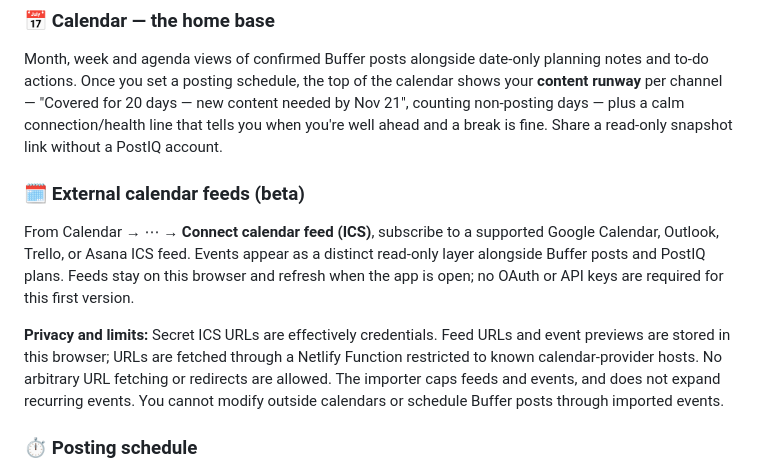
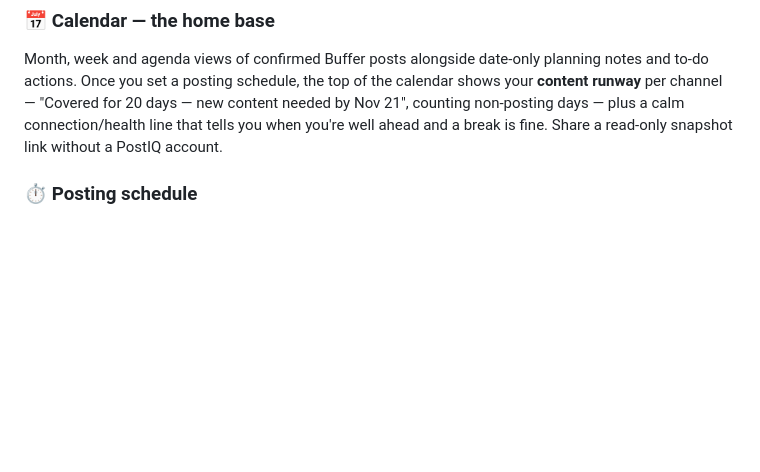
Before and after one commit to kylozenzen/post-iq, a Markdown page: README.md, the part around the change. Rendered like a GitHub page; blank space fills up the shorter version.

Commit message:
Avoid overlap with separate Help Center documentation PR

```diff
--- a/README.md
+++ b/README.md
@@ -30,11 +30,6 @@ The calendar is the home base and Compose is where you write. Everything else su
 
 ### 📅 Calendar — the home base
 Month, week and agenda views of confirmed Buffer posts alongside date-only planning notes and to-do actions. Once you set a posting schedule, the top of the calendar shows your **content runway** per channel — "Covered for 20 days — new content needed by Nov 21", counting non-posting days — plus a calm connection/health line that tells you when you're well ahead and a break is fine. Share a read-only snapshot link without a PostIQ account.
-
-### 🗓️ External calendar feeds (beta)
-From Calendar → ⋯ → **Connect calendar feed (ICS)**, subscribe to a supported Google Calendar, Outlook, Trello, or Asana ICS feed. Events appear as a distinct read-only layer alongside Buffer posts and PostIQ plans. Feeds stay on this browser and refresh when the app is open; no OAuth or API keys are required for this first version.
-
-**Privacy and limits:** Secret ICS URLs are effectively credentials. Feed URLs and event previews are stored in this browser; URLs are fetched through a Netlify Function restricted to known calendar-provider hosts. No arbitrary URL fetching or redirects are allowed. The importer caps feeds and events, and does not expand recurring events. You cannot modify outside calendars or schedule Buffer posts through imported events.
 
 ### ⏱️ Posting schedule
 A focused modal (open it from the Calendar) where you set, per channel, which days you post and how many times — that powers the runway. Mark **time off** so a planned break doesn't show as a gap, and turn on **evergreen reshares** to keep your streak alive: PostIQ can queue your starred evergreen posts into Buffer across the days you're away. These are local planning choices; your Buffer posts never change.
```
